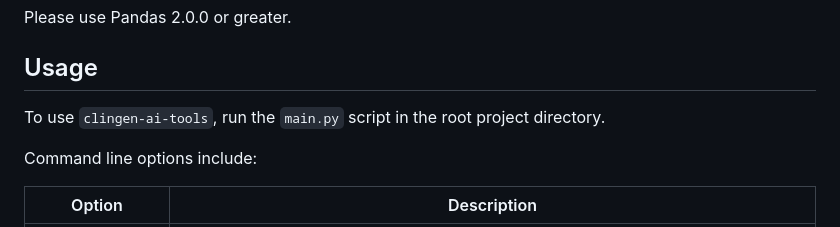
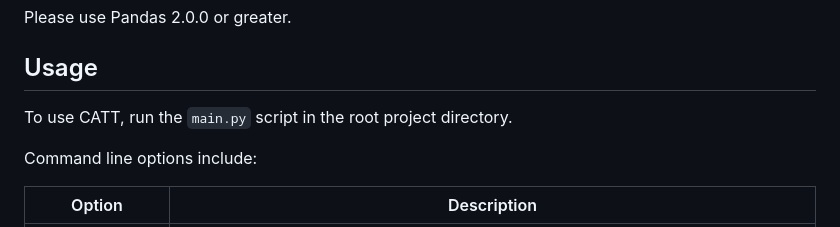
Before and after one commit to mgbpm/CATT, a Markdown page: README.md, the part around the change. Rendered like a GitHub page.

Commit message:
minor corrections in README

```diff
--- a/README.md
+++ b/README.md
@@ -44,7 +44,7 @@ Please use Pandas 2.0.0 or greater.
 
 ## Usage
 
-To use `clingen-ai-tools`, run the `main.py` script in the root project directory.
+To use CATT, run the `main.py` script in the root project directory.
 
 Command line options include:
 
```
